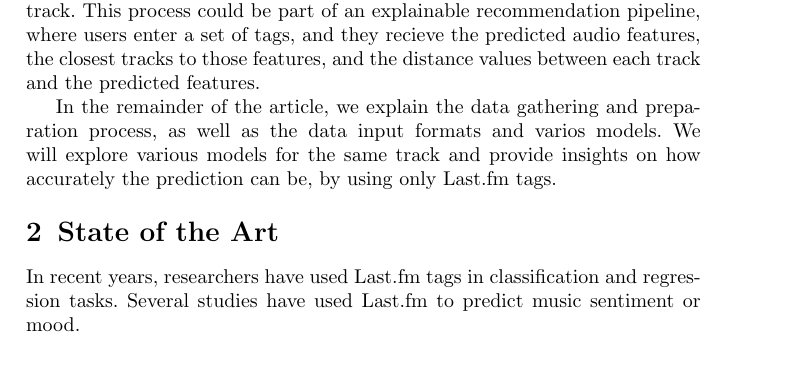
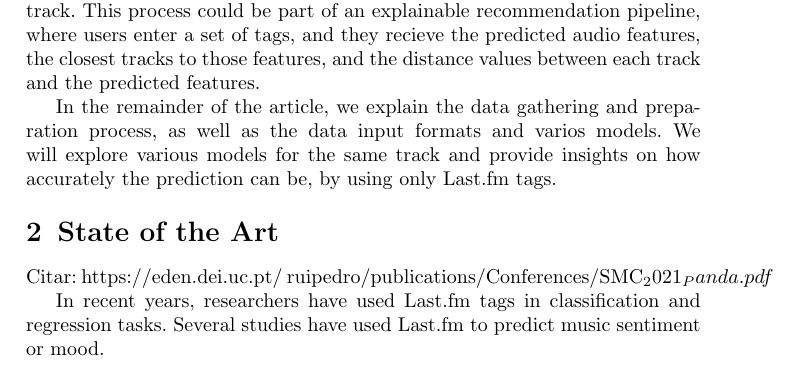
Before and after one commit to jramcast/music-recommendation, a LaTeX paper (paper/main.tex): part of page 2 of 14, cut so that both start at the same text. Compiled offline with pdfLaTeX.

Commit message:
add reference

```diff
--- a/paper/main.tex
+++ b/paper/main.tex
@@ -181,6 +181,8 @@ In the remainder of the article, we explain the data gathering and preparation p
 We will explore various models for the same track and provide insights on how accurately the prediction can be, by using only Last.fm tags.
 
 \section{State of the Art}
+
+Citar: https://eden.dei.uc.pt/~ruipedro/publications/Conferences/SMC_2021_Panda.pdf
 
 In recent years, researchers have used Last.fm tags in classification and regression tasks.
 Several studies have used Last.fm to predict music sentiment or mood.
```
Also changed, not shown: paper/main.pdf.
